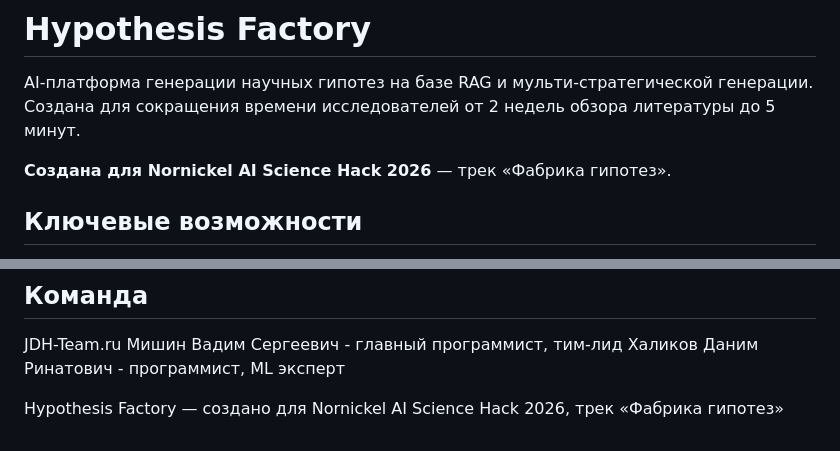
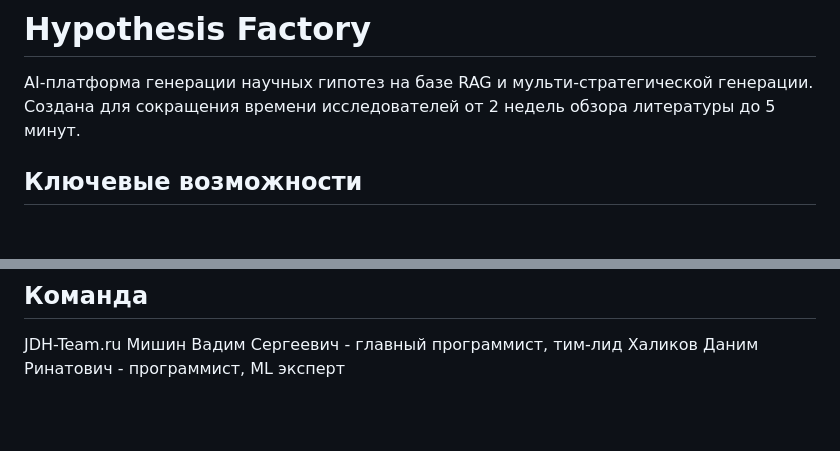
Before and after one commit to KoTeHok22/hack-jdh-n, a Markdown page: README.md, 2 parts joined by grey strips. GitHub-like rendering; blank space fills up the shorter version.

```diff
--- a/README.md
+++ b/README.md
@@ -1,8 +1,6 @@
 # Hypothesis Factory
 
 AI-платформа генерации научных гипотез на базе RAG и мульти-стратегической генерации. Создана для сокращения времени исследователей от 2 недель обзора литературы до 5 минут.
-
-**Создана для Nornickel AI Science Hack 2026** — трек «Фабрика гипотез».
 
 ## Ключевые возможности
 
@@ -251,5 +249,3 @@ GLM-OCR работает только с NVIDIA GPU и CUDA 12.x. Если GPU
 JDH-Team.ru
 Мишин Вадим Сергеевич - главный программист, тим-лид
 Халиков Даним Ринатович - программист, ML эксперт
-
-Hypothesis Factory — создано для Nornickel AI Science Hack 2026, трек «Фабрика гипотез»
```
